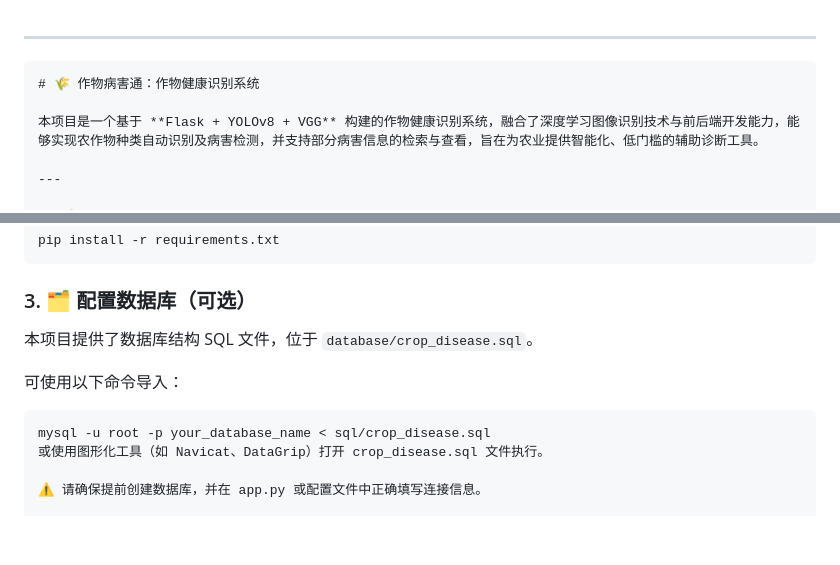
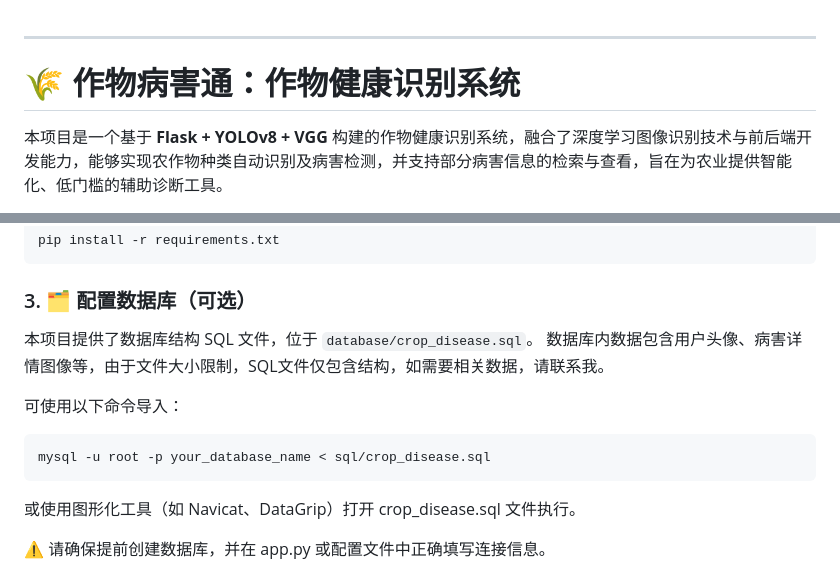
Before and after one commit to motuuan/CropDiseaseMaster, a Markdown page: README.md, 2 parts joined by grey strips. Drawn GitHub-style; blank space fills up the shorter version.

`````diff
--- a/README.md
+++ b/README.md
@@ -1,6 +1,5 @@
 ---
 
-````markdown
 # 🌾 作物病害通：作物健康识别系统
 
 本项目是一个基于 **Flask + YOLOv8 + VGG** 构建的作物健康识别系统，融合了深度学习图像识别技术与前后端开发能力，能够实现农作物种类自动识别及病害检测，并支持部分病害信息的检索与查看，旨在为农业提供智能化、低门槛的辅助诊断工具。
@@ -49,11 +48,13 @@ pip install -r requirements.txt
 ### 3. 🗂 配置数据库（可选）
 
 本项目提供了数据库结构 SQL 文件，位于 `database/crop_disease.sql`。
+数据库内数据包含用户头像、病害详情图像等，由于文件大小限制，SQL文件仅包含结构，如需要相关数据，请联系我。
 
 可使用以下命令导入：
 
 ```bash
 mysql -u root -p your_database_name < sql/crop_disease.sql
+```
 或使用图形化工具（如 Navicat、DataGrip）打开 crop_disease.sql 文件执行。
 
 ⚠️ 请确保提前创建数据库，并在 app.py 或配置文件中正确填写连接信息。
`````
